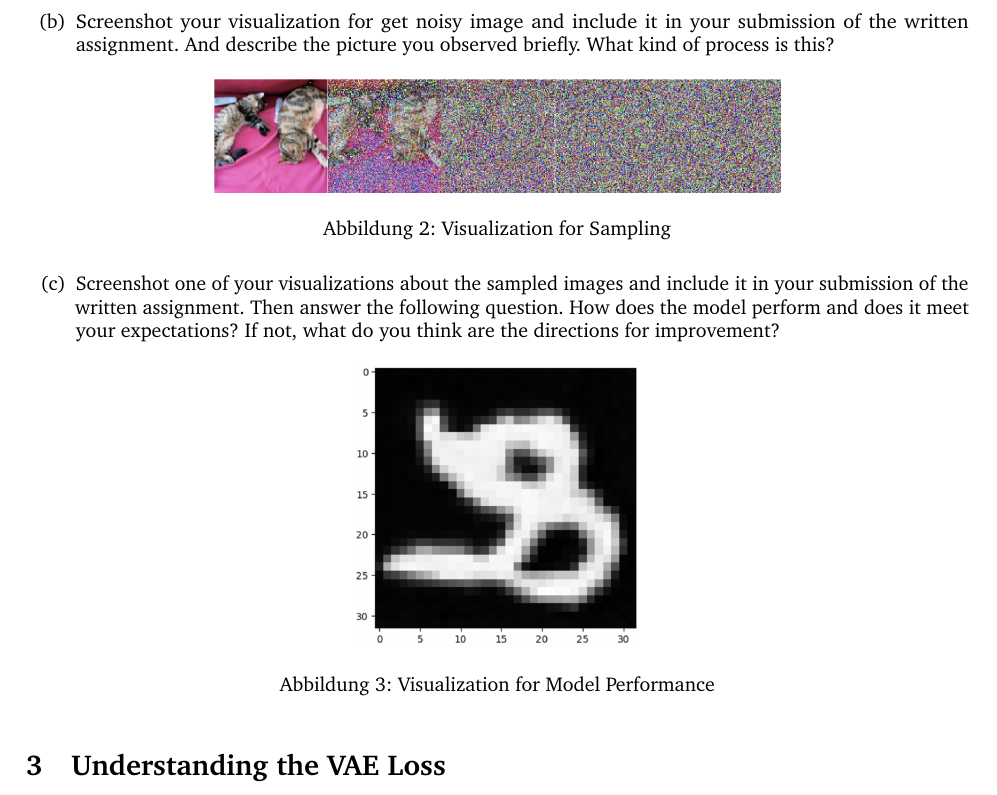
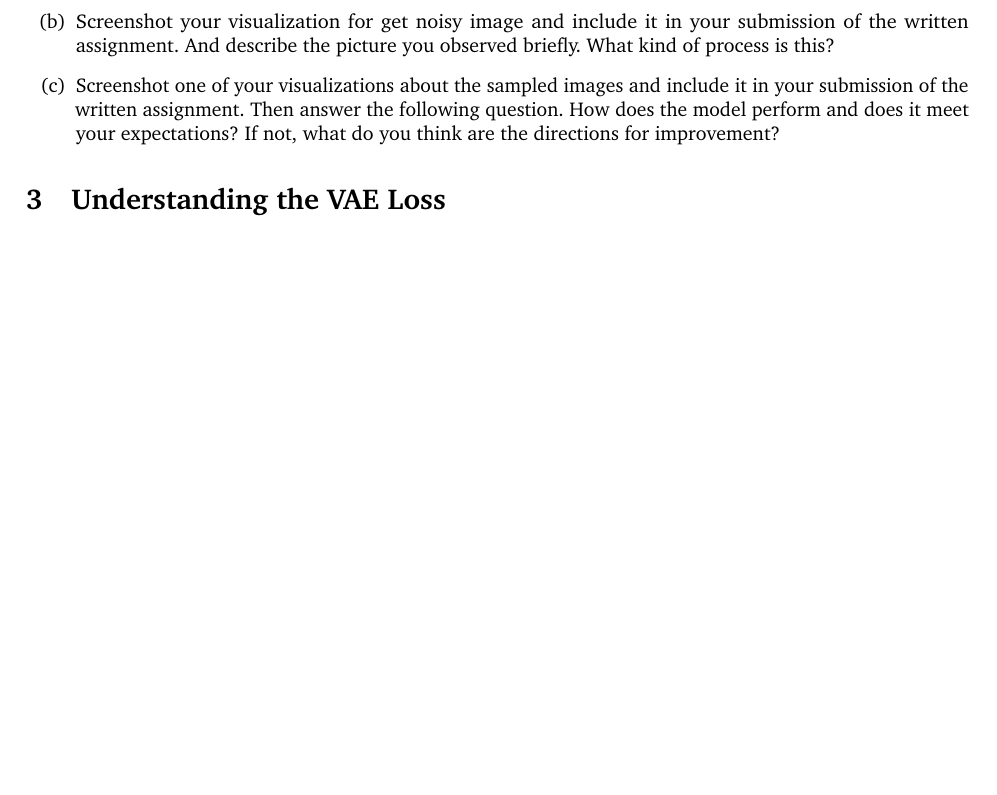
Before and after one commit to jun-tian/CS182_Project_diffusion, a LaTeX document (Writing/LaTeX/Written_Questions.tex): part of page 2 of 3 before the commit and part of page 2 of 2 after it, cut so that both start at the same text, the shorter picture padded with empty space. Compiled offline with pdfLaTeX.

Commit message:
Removed figures from Written_Questions.tex

```diff
--- a/Writing/LaTeX/Written_Questions.tex
+++ b/Writing/LaTeX/Written_Questions.tex
@@ -83,23 +83,9 @@ You will implement a text conditioned denoising unet and the sampling algorithm.
     \item [(b)]
     Screenshot your visualization for get noisy image and include it in your submission of the written assignment. And describe the picture you observed briefly. What kind of process is this?
 
-    \begin{figure}[htbp]
-        \centering
-        \includegraphics[width=0.6\textwidth]{sample.png}
-        \caption{Visualization for Sampling}
-        \label{fig:sample}
-    \end{figure}
-
 
     \item [(c)]
     Screenshot one of your visualizations about the sampled images and include it in your submission of the written assignment. Then answer the following question. How does the model perform and does it meet your expectations? If not, what do you think are the directions for improvement?
-
-    \begin{figure}[htbp]
-        \centering
-        \includegraphics[width=0.3\textwidth]{performance.png}
-        \caption{Visualization for Model Performance}
-        \label{fig:perf}
-    \end{figure}
 
 
 \end{itemize}
```
